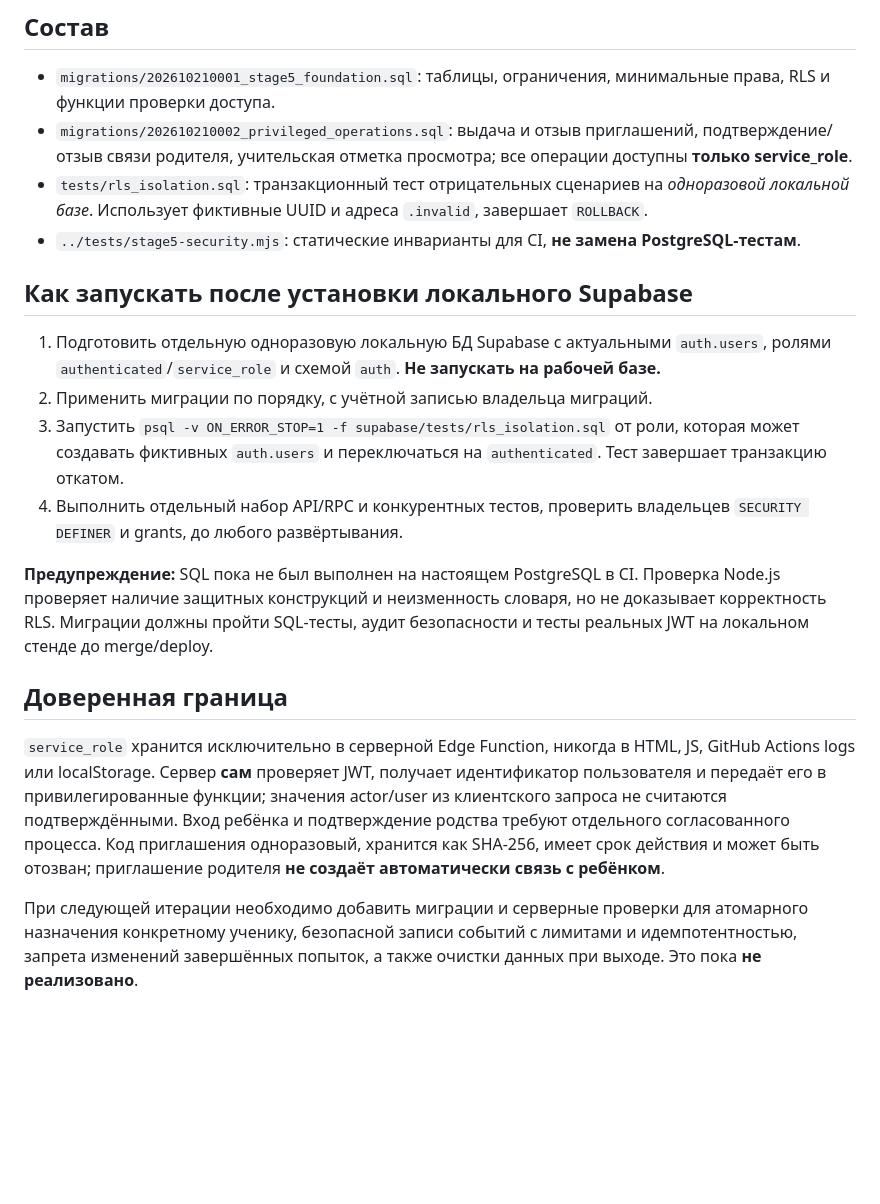
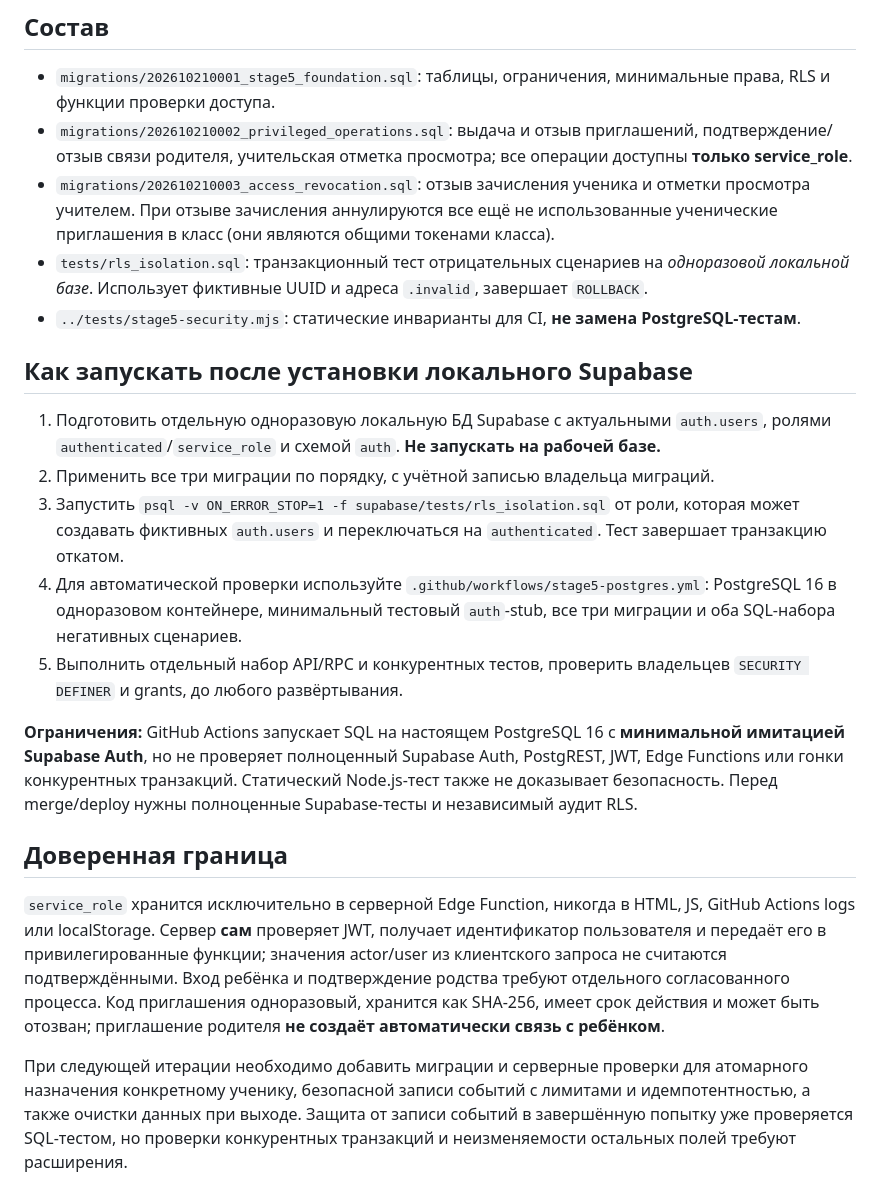
Before and after one commit to 0011nvg/lexigo, a Markdown page: supabase/README.md, the part around the change. GitHub-like rendering; blank space fills up the shorter version.

Commit message:
Document actual disposable PostgreSQL CI, access revocation and remaining security limitations

```diff
--- a/supabase/README.md
+++ b/supabase/README.md
@@ -5,18 +5,20 @@
 ## Состав
 - `migrations/202610210001_stage5_foundation.sql`: таблицы, ограничения, минимальные права, RLS и функции проверки доступа.
 - `migrations/202610210002_privileged_operations.sql`: выдача и отзыв приглашений, подтверждение/отзыв связи родителя, учительская отметка просмотра; все операции доступны **только service_role**.
+- `migrations/202610210003_access_revocation.sql`: отзыв зачисления ученика и отметки просмотра учителем. При отзыве зачисления аннулируются все ещё не использованные ученические приглашения в класс (они являются общими токенами класса).
 - `tests/rls_isolation.sql`: транзакционный тест отрицательных сценариев на *одноразовой локальной базе*. Использует фиктивные UUID и адреса `.invalid`, завершает `ROLLBACK`.
 - `../tests/stage5-security.mjs`: статические инварианты для CI, **не замена PostgreSQL-тестам**.
 
 ## Как запускать после установки локального Supabase
 1. Подготовить отдельную одноразовую локальную БД Supabase с актуальными `auth.users`, ролями `authenticated`/`service_role` и схемой `auth`. **Не запускать на рабочей базе.**
-2. Применить миграции по порядку, с учётной записью владельца миграций.
+2. Применить все три миграции по порядку, с учётной записью владельца миграций.
 3. Запустить `psql -v ON_ERROR_STOP=1 -f supabase/tests/rls_isolation.sql` от роли, которая может создавать фиктивных `auth.users` и переключаться на `authenticated`. Тест завершает транзакцию откатом.
-4. Выполнить отдельный набор API/RPC и конкурентных тестов, проверить владельцев `SECURITY DEFINER` и grants, до любого развёртывания.
+4. Для автоматической проверки используйте `.github/workflows/stage5-postgres.yml`: PostgreSQL 16 в одноразовом контейнере, минимальный тестовый `auth`-stub, все три миграции и оба SQL-набора негативных сценариев.
+5. Выполнить отдельный набор API/RPC и конкурентных тестов, проверить владельцев `SECURITY DEFINER` и grants, до любого развёртывания.
 
-**Предупреждение:** SQL пока не был выполнен на настоящем PostgreSQL в CI. Проверка Node.js проверяет наличие защитных конструкций и неизменность словаря, но не доказывает корректность RLS. Миграции должны пройти SQL-тесты, аудит безопасности и тесты реальных JWT на локальном стенде до merge/deploy.
+**Ограничения:** GitHub Actions запускает SQL на настоящем PostgreSQL 16 с **минимальной имитацией Supabase Auth**, но не проверяет полноценный Supabase Auth, PostgREST, JWT, Edge Functions или гонки конкурентных транзакций. Статический Node.js-тест также не доказывает безопасность. Перед merge/deploy нужны полноценные Supabase-тесты и независимый аудит RLS.
 
 ## Доверенная граница
 `service_role` хранится исключительно в серверной Edge Function, никогда в HTML, JS, GitHub Actions logs или localStorage. Сервер **сам** проверяет JWT, получает идентификатор пользователя и передаёт его в привилегированные функции; значения actor/user из клиентского запроса не считаются подтверждёнными. Вход ребёнка и подтверждение родства требуют отдельного согласованного процесса. Код приглашения одноразовый, хранится как SHA-256, имеет срок действия и может быть отозван; приглашение родителя **не создаёт автоматически связь с ребёнком**.
 
-При следующей итерации необходимо добавить миграции и серверные проверки для атомарного назначения конкретному ученику, безопасной записи событий с лимитами и идемпотентностью, запрета изменений завершённых попыток, а также очистки данных при выходе. Это пока **не реализовано**.
+При следующей итерации необходимо добавить миграции и серверные проверки для атомарного назначения конкретному ученику, безопасной записи событий с лимитами и идемпотентностью, а также очистки данных при выходе. Защита от записи событий в завершённую попытку уже проверяется SQL-тестом, но проверки конкурентных транзакций и неизменяемости остальных полей требуют расширения.
```
